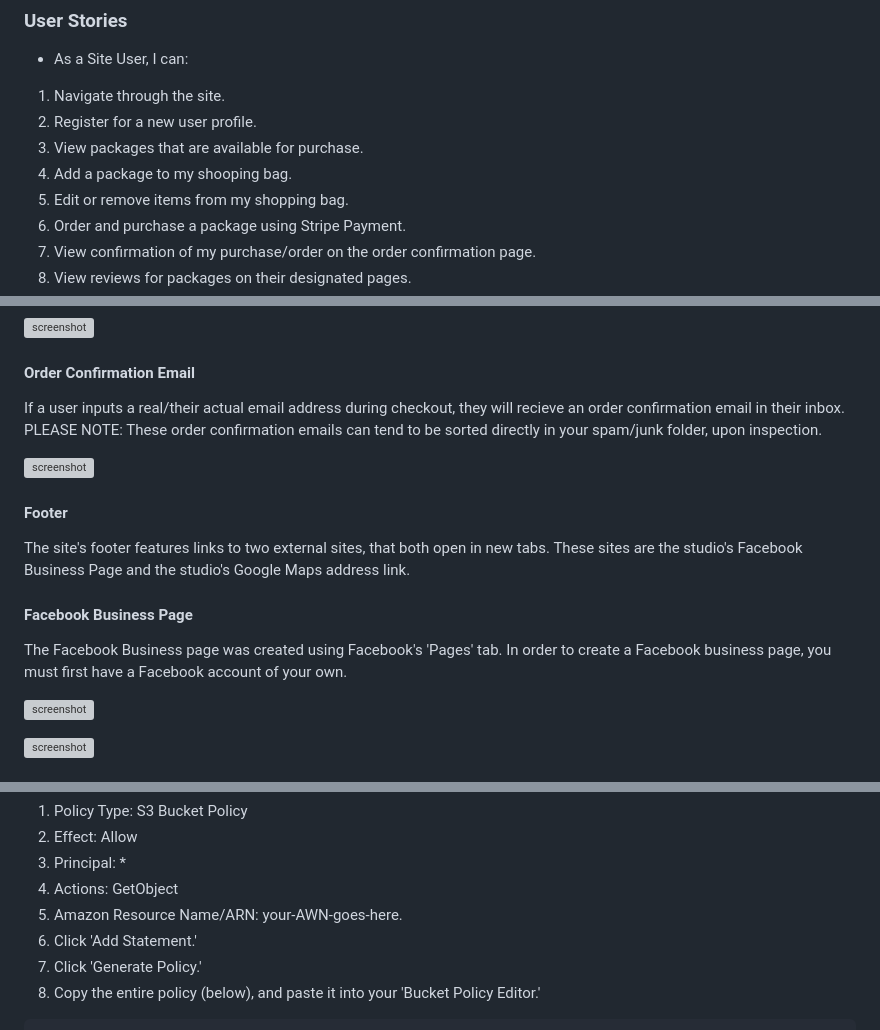
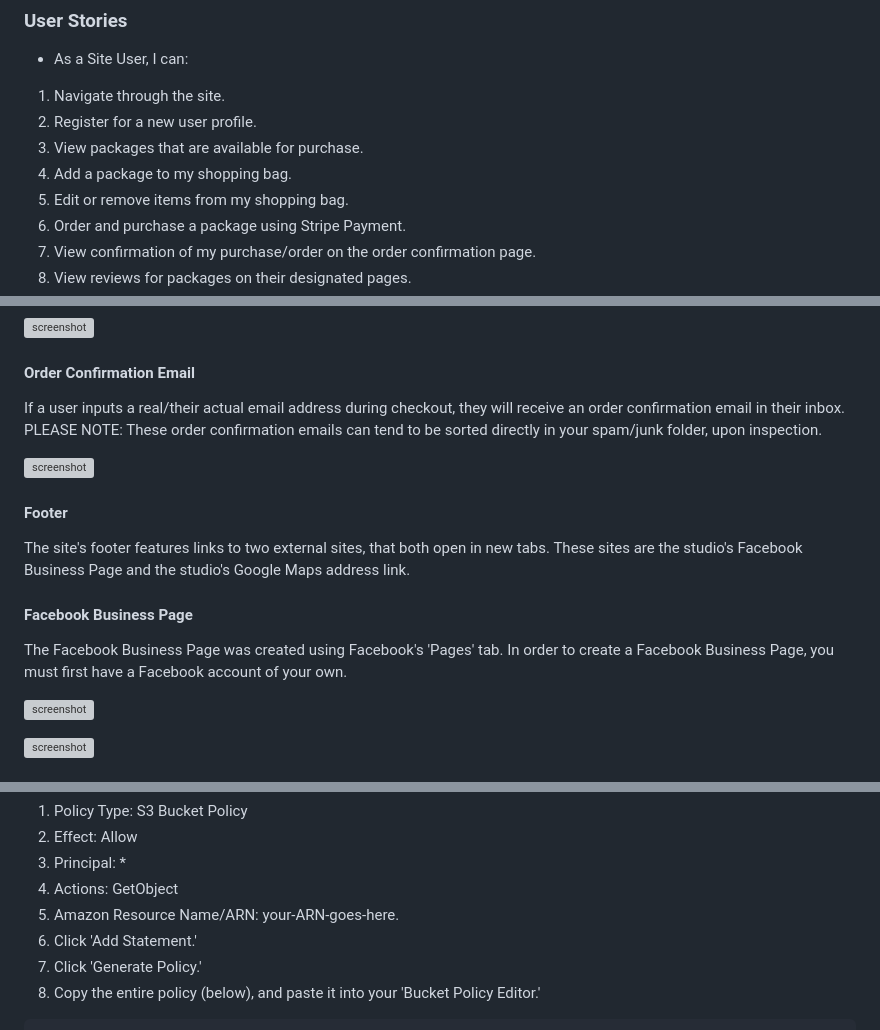
Before and after one commit to CathalSweeney6/citadel_studios, a Markdown page: README.md, 3 parts joined by grey strips. Drawn GitHub-style; grey boxes are pictures that could not be loaded.

```diff
--- a/README.md
+++ b/README.md
@@ -18,7 +18,7 @@ This site was created using the Agile Development structure. I would create a us
 1. Navigate through the site.
 2. Register for a new user profile.
 3. View packages that are available for purchase.
-4. Add a package to my shooping bag.
+4. Add a package to my shopping bag.
 5. Edit or remove items from my shopping bag.
 6. Order and purchase a package using Stripe Payment.
 7. View confirmation of my purchase/order on the order confirmation page.
@@ -246,7 +246,7 @@ Users receive a message confirming their order on this page, they can also view
 
 #### Order Confirmation Email
 
-If a user inputs a real/their actual email address during checkout, they will recieve an order confirmation email in their inbox. PLEASE NOTE: These order confirmation emails can tend to be sorted directly in your spam/junk folder, upon inspection.
+If a user inputs a real/their actual email address during checkout, they will receive an order confirmation email in their inbox. PLEASE NOTE: These order confirmation emails can tend to be sorted directly in your spam/junk folder, upon inspection.
 
 ![screenshot](documentation/screenshots/email.png)
 
@@ -256,7 +256,7 @@ The site's footer features links to two external sites, that both open in new ta
 
 #### Facebook Business Page
 
-The Facebook Business page was created using Facebook's 'Pages' tab. In order to create a Facebook business page, you must first have a Facebook account of your own.
+The Facebook Business Page was created using Facebook's 'Pages' tab. In order to create a Facebook Business Page, you must first have a Facebook account of your own.
 
 ![screenshot](documentation/screenshots/facebook.png)
 
@@ -371,7 +371,7 @@ The setup for AWS, though initially, a daunting prospect is quite easy to do. It
 2. Effect: Allow
 3. Principal: *
 4. Actions: GetObject
-5. Amazon Resource Name/ARN: your-AWN-goes-here.
+5. Amazon Resource Name/ARN: your-ARN-goes-here.
 6. Click 'Add Statement.'
 7. Click 'Generate Policy.'
 8. Copy the entire policy (below), and paste it into your 'Bucket Policy Editor.'
```
Also changed, not shown: other parts of README.md (+26 -26 lines).
